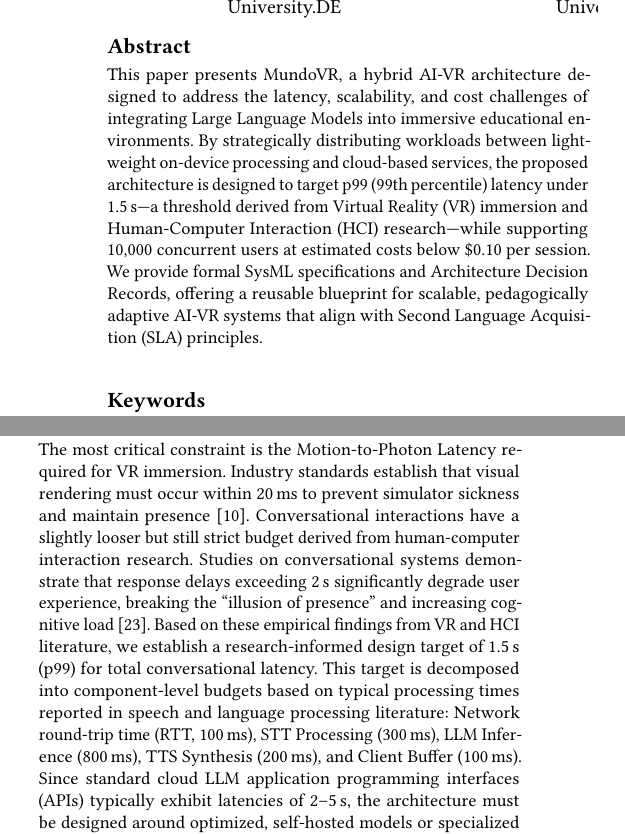
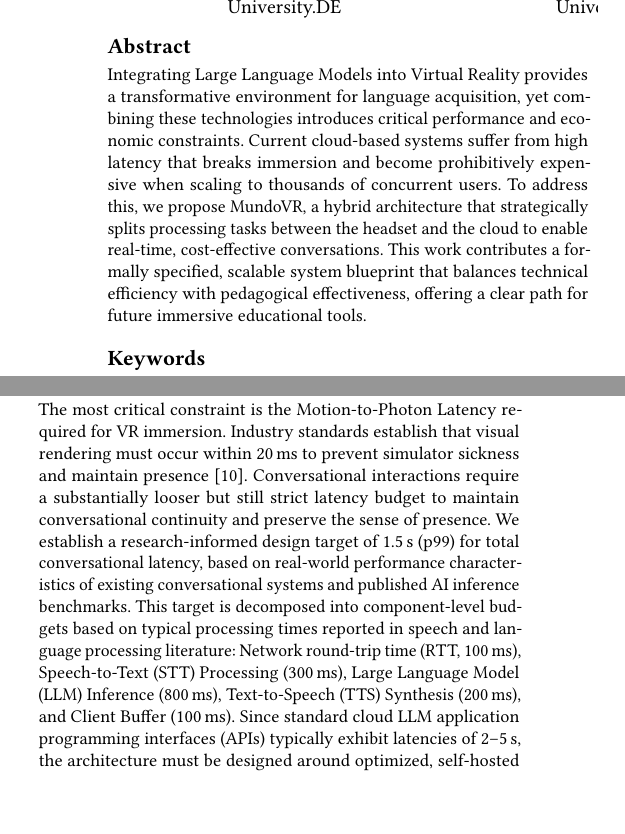
Before and after one commit to AzamkhonKh/ai_sla_vr, a LaTeX paper (index.tex): two parts of the columns of pages 1 and 4 of 9, joined at a grey line, cut so that both start at the same text, the shorter picture padded with empty space. Compiled offline with pdfLaTeX.

Commit message:
abstract fixed

```diff
--- a/index.tex
+++ b/index.tex
@@ -109,7 +109,7 @@
 \begin{document}
 
 \begin{abstract}
-This paper presents MundoVR, a hybrid AI-VR architecture designed to address the latency, scalability, and cost challenges of integrating Large Language Models into immersive educational environments. By strategically distributing workloads between lightweight on-device processing and cloud-based services, the proposed architecture is designed to target p99 (99th percentile) latency under 1.5\,s---a threshold derived from Virtual Reality (VR) immersion and Human-Computer Interaction (HCI) research---while supporting 10,000 concurrent users at estimated costs below \$0.10 per session. We provide formal SysML specifications and Architecture Decision Records, offering a reusable blueprint for scalable, pedagogically adaptive AI-VR systems that align with Second Language Acquisition (SLA) principles.
+Integrating Large Language Models into Virtual Reality provides a transformative environment for language acquisition, yet combining these technologies introduces critical performance and economic constraints. Current cloud-based systems suffer from high latency that breaks immersion and become prohibitively expensive when scaling to thousands of concurrent users. To address this, we propose MundoVR, a hybrid architecture that strategically splits processing tasks between the headset and the cloud to enable real-time, cost-effective conversations. This work contributes a formally specified, scalable system blueprint that balances technical efficiency with pedagogical effectiveness, offering a clear path for future immersive educational tools.
 \end{abstract}
 
 \keywords{Virtual Reality, Large Language Models, Software Architecture, Second Language Acquisition, Microservices, Edge Computing, SysML}
@@ -218,7 +218,7 @@
 
 \subsection{The Latency Budget (Constraint for RQ1)}
 
-The most critical constraint is the Motion-to-Photon Latency required for VR immersion. Industry standards establish that visual rendering must occur within 20\,ms to prevent simulator sickness and maintain presence \cite{jerald2015vr}. Conversational interactions have a slightly looser but still strict budget derived from human-computer interaction research. Studies on conversational systems demonstrate that response delays exceeding 2\,s significantly degrade user experience, breaking the ``illusion of presence'' and increasing cognitive load \cite{sweller1988cognitive}. Based on these empirical findings from VR and HCI literature, we establish a research-informed design target of 1.5\,s (p99) for total conversational latency. This target is decomposed into component-level budgets based on typical processing times reported in speech and language processing literature: Network round-trip time (RTT, 100\,ms), STT Processing (300\,ms), LLM Inference (800\,ms), TTS Synthesis (200\,ms), and Client Buffer (100\,ms). Since standard cloud LLM application programming interfaces (APIs) typically exhibit latencies of 2--5\,s, the architecture must be designed around optimized, self-hosted models or specialized inference engines to achieve the 800\,ms inference target.
+The most critical constraint is the Motion-to-Photon Latency required for VR immersion. Industry standards establish that visual rendering must occur within 20\,ms to prevent simulator sickness and maintain presence \cite{jerald2015vr}. Conversational interactions require a substantially looser but still strict latency budget to maintain conversational continuity and preserve the sense of presence. We establish a research-informed design target of 1.5\,s (p99) for total conversational latency, based on real-world performance characteristics of existing conversational systems and published AI inference benchmarks. This target is decomposed into component-level budgets based on typical processing times reported in speech and language processing literature: Network round-trip time (RTT, 100\,ms), Speech-to-Text (STT) Processing (300\,ms), Large Language Model (LLM) Inference (800\,ms), Text-to-Speech (TTS) Synthesis (200\,ms), and Client Buffer (100\,ms). Since standard cloud LLM application programming interfaces (APIs) typically exhibit latencies of 2--5\,s, the architecture must be designed around optimized, self-hosted models or specialized inference engines to achieve the 800\,ms inference target.
 
 \subsection{Scalability and Cost Constraints}
 
```
Also changed, not shown: index.pdf.
